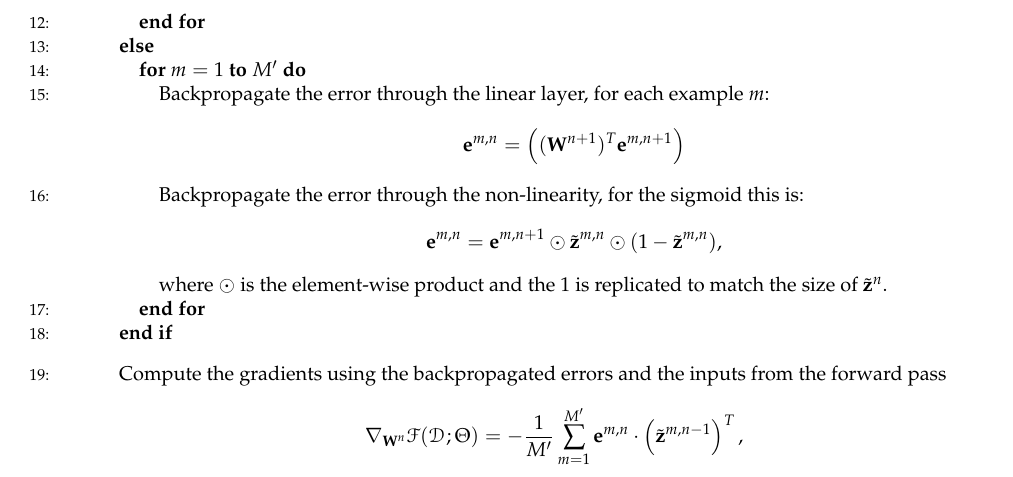
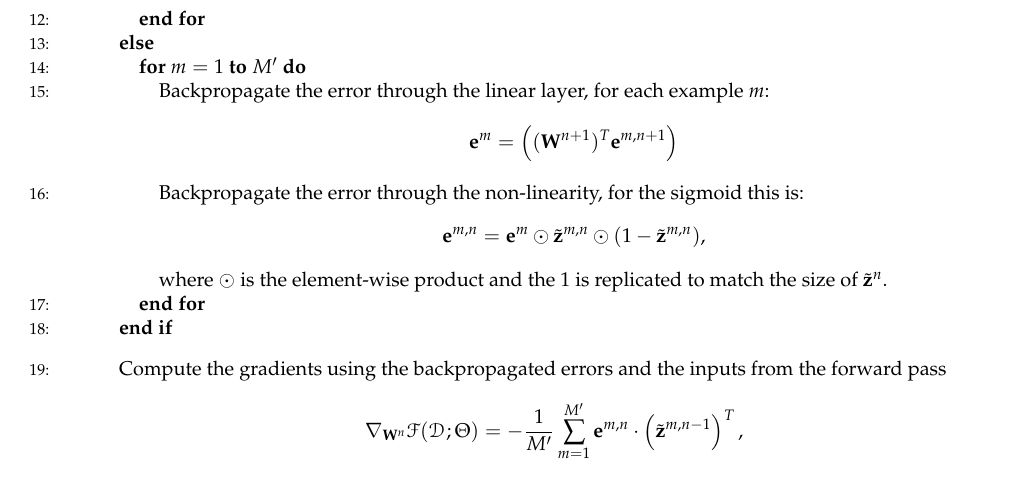
Before and after one commit to LxMLS/lxmls-guide, a LaTeX thesis (guide.tex, which reads pages/deep_learning/deep_learning_ff.tex): part of page 97 of 114, cut so that both start at the same text. Compiled offline with pdfLaTeX.

Commit message:
Solves typo on day5

```diff
--- a/pages/deep_learning/deep_learning_ff.tex
+++ b/pages/deep_learning/deep_learning_ff.tex
@@ -455,10 +455,10 @@ Data $\mathcal{D}=\{\mathcal{D}_1,\mathcal{D}_2,...,\mathcal{D}_B\}$ split into
         \ELSE
    		\FOR{$m=1$ {\bfseries to} $M'$}
 		\STATE {Backpropagate} the error through the linear layer, for each example $m$:
-        $$\mathbf{e}^{m,n} = \Big((\mathbf{W}^{n+1})^T \mathbf{e}^{m,n+1}\Big)$$
+        $$\mathbf{e}^{m} = \Big((\mathbf{W}^{n+1})^T \mathbf{e}^{m,n+1}\Big)$$
 
 		\STATE {Backpropagate} the error through the non-linearity, for the sigmoid this is:
-        $$\mathbf{e}^{m,n} = \mathbf{e}^{m,n+1} \odot \tilde{\mathbf{z}}^{m,n} \odot (\mathbf{\mathrm{1}}-\tilde{\mathbf{z}}^{m,n}),$$
+        $$\mathbf{e}^{m,n} = \mathbf{e}^{m} \odot \tilde{\mathbf{z}}^{m,n} \odot (\mathbf{\mathrm{1}}-\tilde{\mathbf{z}}^{m,n}),$$
         where $\odot$ is the element-wise product and the $\mathbf{\mathrm{1}}$ is replicated to match the size of $\tilde{\mathbf{z}}^n$.
 
 
```
